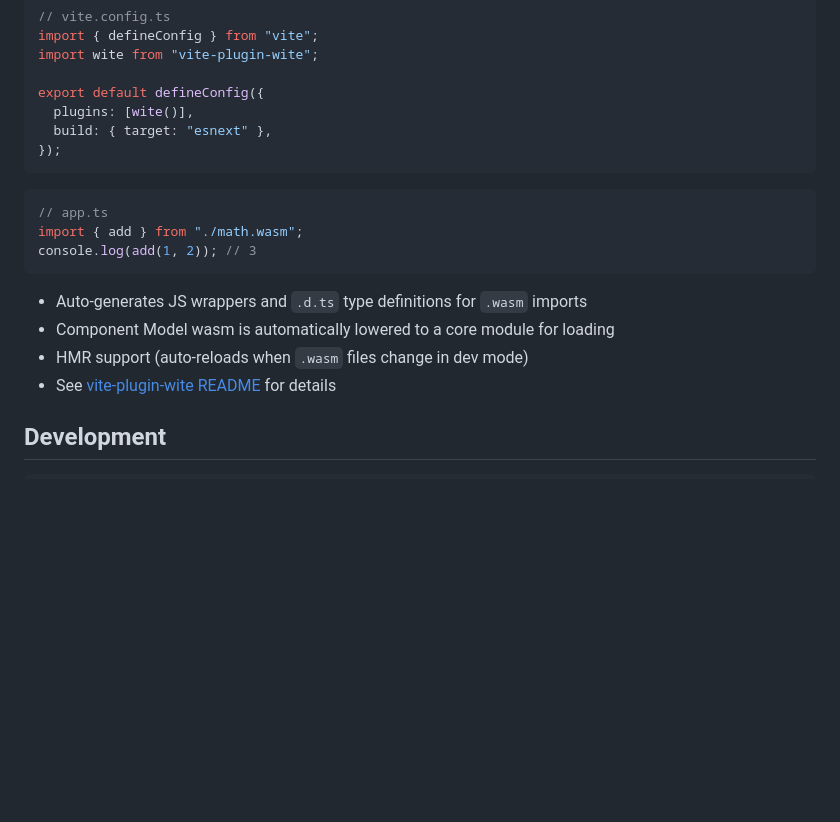
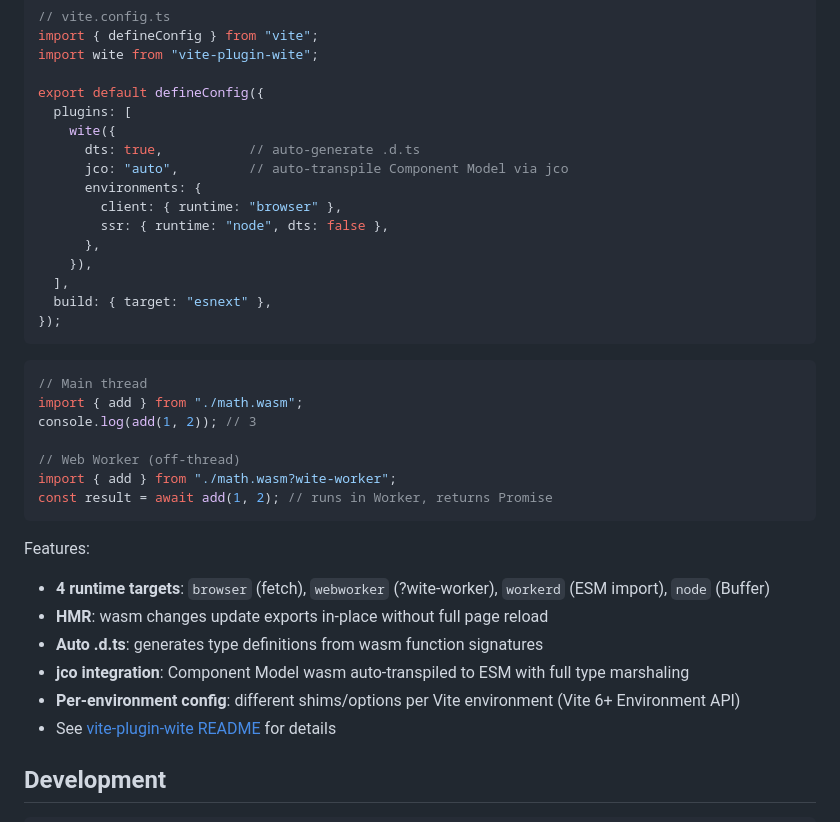
Before and after one commit to mizchi/wite, a Markdown page: README.md, the part around one of its changes. GitHub-like rendering; blank space fills up the shorter version.

````diff
--- a/README.md
+++ b/README.md
@@ -202,20 +255,36 @@ import { defineConfig } from "vite";
 import wite from "vite-plugin-wite";
 
 export default defineConfig({
-  plugins: [wite()],
+  plugins: [
+    wite({
+      dts: true,           // auto-generate .d.ts
+      jco: "auto",         // auto-transpile Component Model via jco
+      environments: {
+        client: { runtime: "browser" },
+        ssr: { runtime: "node", dts: false },
+      },
+    }),
+  ],
   build: { target: "esnext" },
 });
 ```
 
 ```typescript
-// app.ts
+// Main thread
 import { add } from "./math.wasm";
 console.log(add(1, 2)); // 3
+
+// Web Worker (off-thread)
+import { add } from "./math.wasm?wite-worker";
+const result = await add(1, 2); // runs in Worker, returns Promise
 ```
 
-- Auto-generates JS wrappers and `.d.ts` type definitions for `.wasm` imports
-- Component Model wasm is automatically lowered to a core module for loading
-- HMR support (auto-reloads when `.wasm` files change in dev mode)
+Features:
+- **4 runtime targets**: `browser` (fetch), `webworker` (?wite-worker), `workerd` (ESM import), `node` (Buffer)
+- **HMR**: wasm changes update exports in-place without full page reload
+- **Auto .d.ts**: generates type definitions from wasm function signatures
+- **jco integration**: Component Model wasm auto-transpiled to ESM with full type marshaling
+- **Per-environment config**: different shims/options per Vite environment (Vite 6+ Environment API)
 - See [vite-plugin-wite README](./packages/vite-plugin-wite/README.md) for details
 
 ## Development
````
Also changed, not shown: other parts of README.md (+53 -0 lines).
